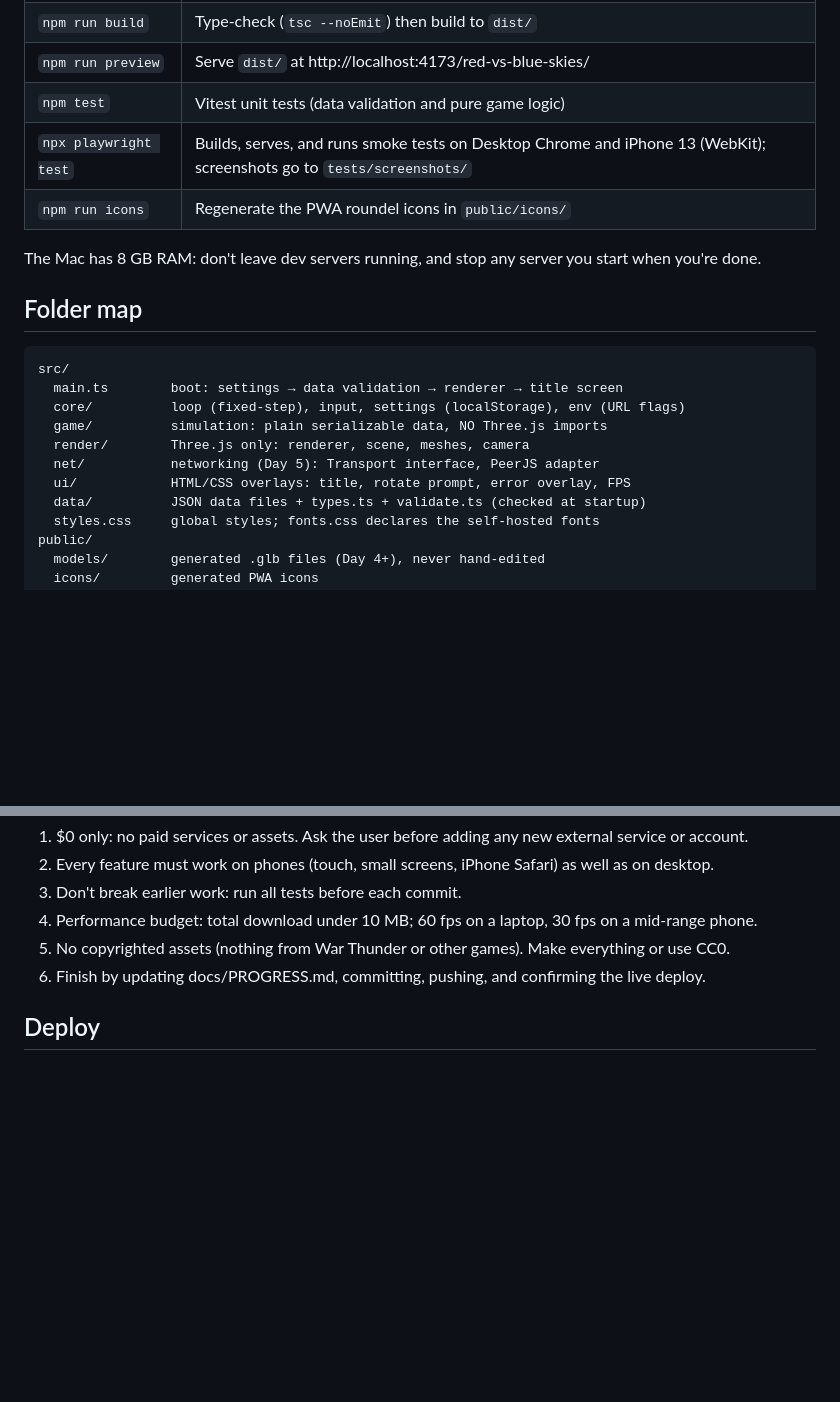
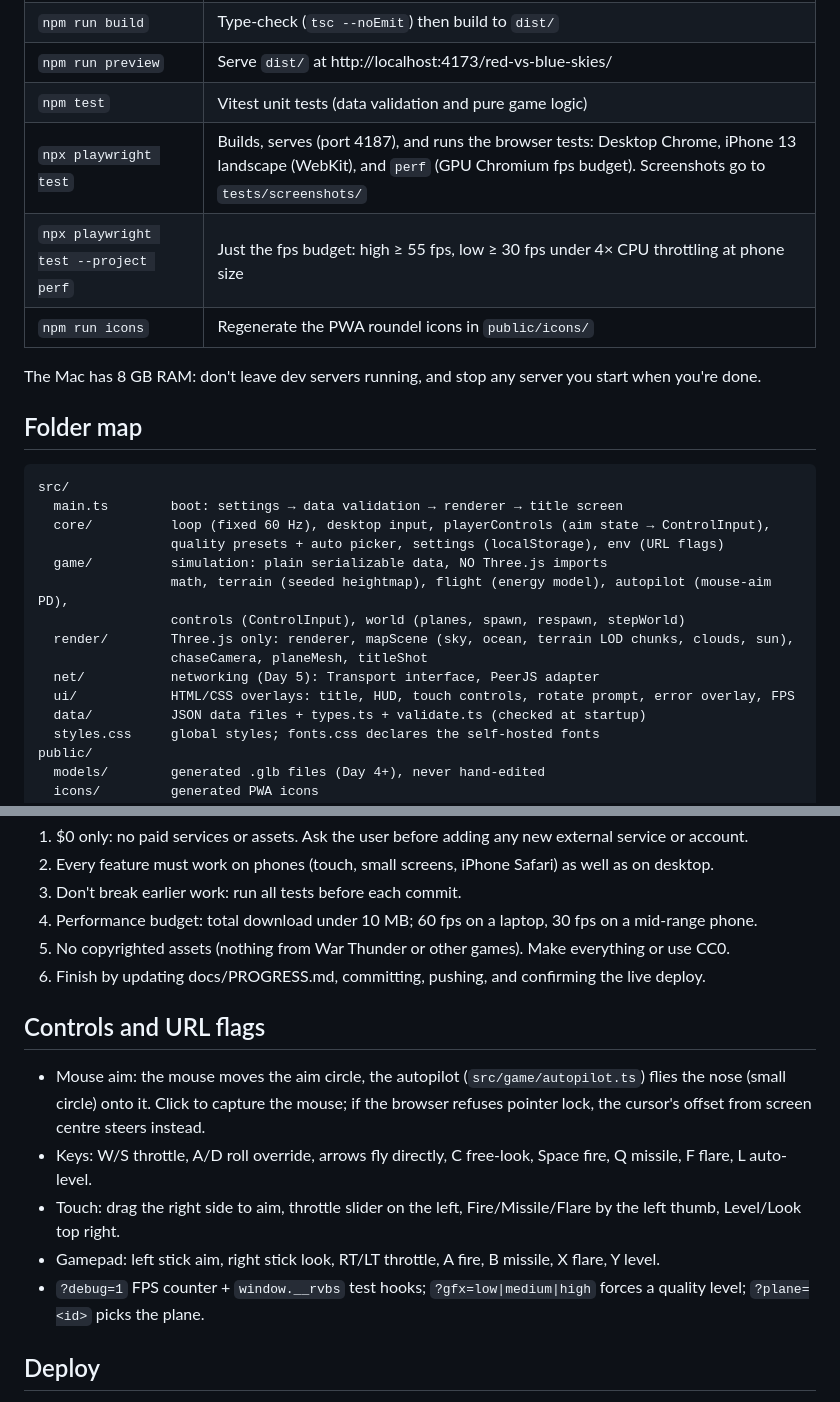
Before and after one commit to singha105/red-vs-blue-skies, a Markdown page: CLAUDE.md, 2 parts joined by grey strips. Drawn GitHub-style; blank space fills up the shorter version.

````diff
--- a/CLAUDE.md
+++ b/CLAUDE.md
@@ -20,7 +20,8 @@ Always read docs/PROGRESS.md first. It says where the last session stopped.
 | `npm run build` | Type-check (`tsc --noEmit`) then build to `dist/` |
 | `npm run preview` | Serve `dist/` at http://localhost:4173/red-vs-blue-skies/ |
 | `npm test` | Vitest unit tests (data validation and pure game logic) |
-| `npx playwright test` | Builds, serves, and runs smoke tests on Desktop Chrome and iPhone 13 (WebKit); screenshots go to `tests/screenshots/` |
+| `npx playwright test` | Builds, serves (port 4187), and runs the browser tests: Desktop Chrome, iPhone 13 landscape (WebKit), and `perf` (GPU Chromium fps budget). Screenshots go to `tests/screenshots/` |
+| `npx playwright test --project perf` | Just the fps budget: high ≥ 55 fps, low ≥ 30 fps under 4× CPU throttling at phone size |
 | `npm run icons` | Regenerate the PWA roundel icons in `public/icons/` |
 
 The Mac has 8 GB RAM: don't leave dev servers running, and stop any server you start when you're done.
@@ -30,11 +31,15 @@ The Mac has 8 GB RAM: don't leave dev servers running, and stop any server you s
 ```
 src/
   main.ts        boot: settings → data validation → renderer → title screen
-  core/          loop (fixed-step), input, settings (localStorage), env (URL flags)
+  core/          loop (fixed 60 Hz), desktop input, playerControls (aim state → ControlInput),
+                 quality presets + auto picker, settings (localStorage), env (URL flags)
   game/          simulation: plain serializable data, NO Three.js imports
-  render/        Three.js only: renderer, scene, meshes, camera
+                 math, terrain (seeded heightmap), flight (energy model), autopilot (mouse-aim PD),
+                 controls (ControlInput), world (planes, spawn, respawn, stepWorld)
+  render/        Three.js only: renderer, mapScene (sky, ocean, terrain LOD chunks, clouds, sun),
+                 chaseCamera, planeMesh, titleShot
   net/           networking (Day 5): Transport interface, PeerJS adapter
-  ui/            HTML/CSS overlays: title, rotate prompt, error overlay, FPS
+  ui/            HTML/CSS overlays: title, HUD, touch controls, rotate prompt, error overlay, FPS
   data/          JSON data files + types.ts + validate.ts (checked at startup)
   styles.css     global styles; fonts.css declares the self-hosted fonts
 public/
@@ -76,6 +81,14 @@ docs/            BUILD_PLAN.md, GAME_DESIGN.md, PROGRESS.md
 5. No copyrighted assets (nothing from War Thunder or other games). Make everything or use CC0.
 6. Finish by updating docs/PROGRESS.md, committing, pushing, and confirming the live deploy.
 
+## Controls and URL flags
+
+- Mouse aim: the mouse moves the aim circle, the autopilot (`src/game/autopilot.ts`) flies the nose (small circle) onto it. Click to capture the mouse; if the browser refuses pointer lock, the cursor's offset from screen centre steers instead.
+- Keys: W/S throttle, A/D roll override, arrows fly directly, C free-look, Space fire, Q missile, F flare, L auto-level.
+- Touch: drag the right side to aim, throttle slider on the left, Fire/Missile/Flare by the left thumb, Level/Look top right.
+- Gamepad: left stick aim, right stick look, RT/LT throttle, A fire, B missile, X flare, Y level.
+- `?debug=1` FPS counter + `window.__rvbs` test hooks; `?gfx=low|medium|high` forces a quality level; `?plane=<id>` picks the plane.
+
 ## Deploy
 
 Push to `main` → `.github/workflows/deploy.yml` runs unit tests, builds, and deploys `dist/` to Pages. Check with `gh run list --limit 3` and `gh run watch`. Vite `base` is `/red-vs-blue-skies/`; asset paths in code use `import.meta.env.BASE_URL`.
````
Also changed, not shown: docs/PROGRESS.md (+32 -6 lines).
